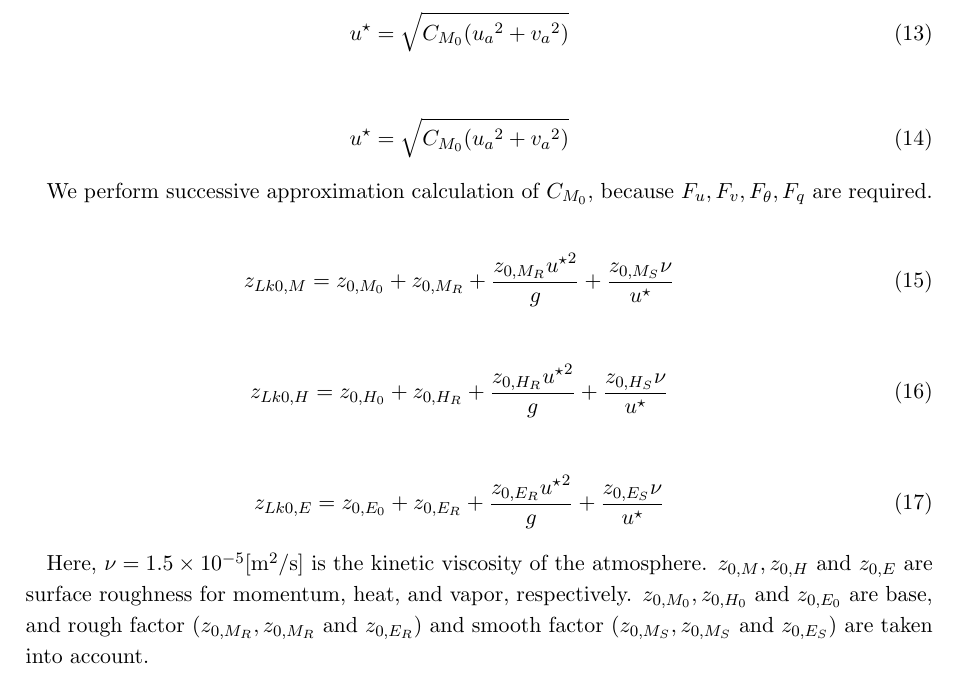
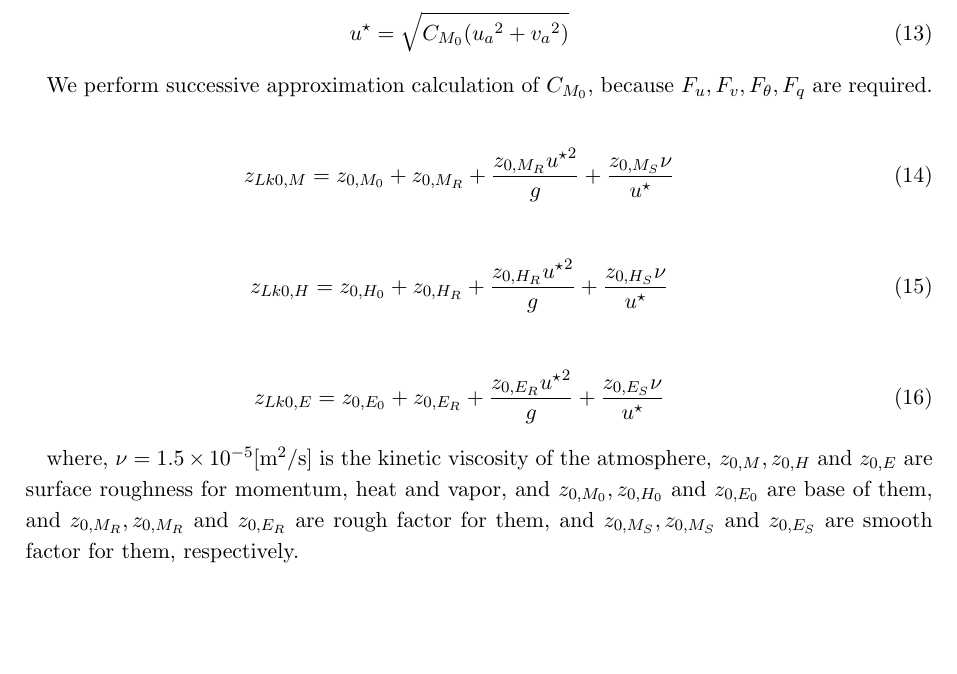
Before and after one commit to integrated-land-simulator/model_description, a LaTeX document (convert/descript.tex, which reads descript/lake.tex): part of page 4 of 14, cut so that both start at the same text, the shorter picture padded with empty space. Compiled offline with pLaTeX and dvipdfmx.

Commit message:
Small bugs are fixed

```diff
--- a/descript/lake.tex
+++ b/descript/lake.tex
@@ -178,10 +178,6 @@ friction velocity \(u^\star\).
 u^{\star} = \sqrt{C_{M_0} ({u_a}^2  +{v_a}^2)}
 \end{eqnarray}
 
-\begin{eqnarray}
-u^{\star} = \sqrt{C_{M_0} ({u_a}^2  +{v_a}^2)}
-\end{eqnarray}
-
 We perform successive approximation calculation of \({C_{M_0}}\),
 because \(F_u,F_v,F_\theta,F_q\) are required.
 
@@ -197,12 +193,13 @@ because \(F_u,F_v,F_\theta,F_q\) are required.
     z_{Lk0,E} = z_{0,E_0} + z_{0,E_R} + \frac{z_{0,E_R} {u^\star }^2 }{g} + \frac{z_{0,E_S}\nu }{u^\star}
 \end{eqnarray}
 
-Here, \(\nu = 1.5 \times 10^{-5} \mathrm{[m^2/s]}\) is the kinetic
-viscosity of the atmosphere. \(z_{0,M},z_{0,H}\) and \(z_{0,E}\) are
-surface roughness for momentum, heat, and vapor, respectively.
-\(z_{0,M_0},z_{0,H_0}\) and \(z_{0,E_0}\) are base, and rough factor
-(\(z_{0,M_R},z_{0,M_R}\) and \(z_{0,E_R}\)) and smooth factor
-(\(z_{0,M_S},z_{0,M_S}\) and \(z_{0,E_S}\)) are taken into account.
+where, \(\nu = 1.5 \times 10^{-5} \mathrm{[m^2/s]}\) is the kinetic
+viscosity of the atmosphere, \(z_{0,M},z_{0,H}\) and \(z_{0,E}\) are
+surface roughness for momentum, heat and vapor, and
+\(z_{0,M_0},z_{0,H_0}\) and \(z_{0,E_0}\) are base of them, and
+\(z_{0,M_R},z_{0,M_R}\) and \(z_{0,E_R}\) are rough factor for them, and
+\(z_{0,M_S},z_{0,M_S}\) and \(z_{0,E_S}\) are smooth factor for them,
+respectively.
 
 \hypertarget{solution-of-energy-balance-at-lake-surface}{%
 \subsection{Solution of energy balance at lake
```
Also changed, not shown: descript/lake.md (+2 -7 lines), convert/descript.pdf.
